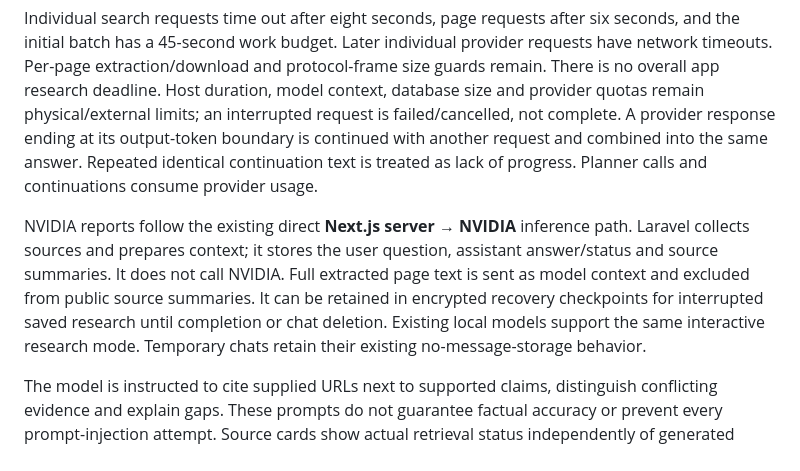
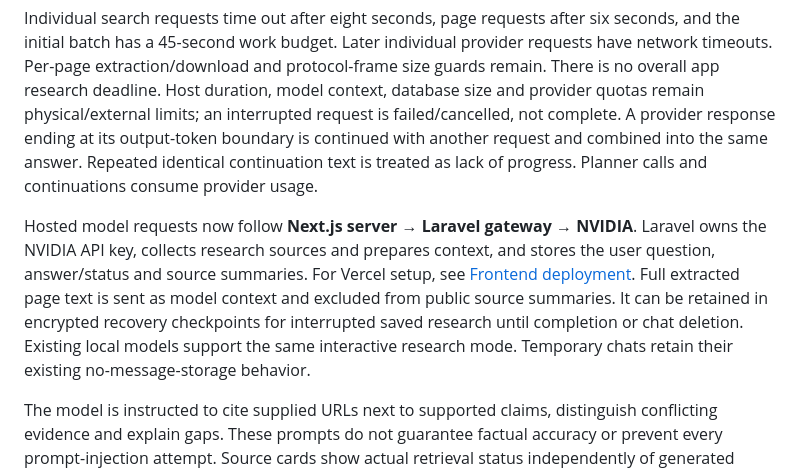
Before and after one commit to smshagor-dev/online-model, a Markdown page: README.md, the part around the change. Drawn GitHub-style.

Commit message:
Update project deployment references for Laravel-only inference and Vercel frontend

```diff
--- a/README.md
+++ b/README.md
@@ -8,7 +8,7 @@ Deep research starts with a bounded seed batch: three complementary queries, up
 
 Individual search requests time out after eight seconds, page requests after six seconds, and the initial batch has a 45-second work budget. Later individual provider requests have network timeouts. Per-page extraction/download and protocol-frame size guards remain. There is no overall app research deadline. Host duration, model context, database size and provider quotas remain physical/external limits; an interrupted request is failed/cancelled, not complete. A provider response ending at its output-token boundary is continued with another request and combined into the same answer. Repeated identical continuation text is treated as lack of progress. Planner calls and continuations consume provider usage.
 
-NVIDIA reports follow the existing direct **Next.js server → NVIDIA** inference path. Laravel collects sources and prepares context; it stores the user question, assistant answer/status and source summaries. It does not call NVIDIA. Full extracted page text is sent as model context and excluded from public source summaries. It can be retained in encrypted recovery checkpoints for interrupted saved research until completion or chat deletion. Existing local models support the same interactive research mode. Temporary chats retain their existing no-message-storage behavior.
+Hosted model requests now follow **Next.js server → Laravel gateway → NVIDIA**. Laravel owns the NVIDIA API key, collects research sources and prepares context, and stores the user question, answer/status and source summaries. For Vercel setup, see [Frontend deployment](docs/VERCEL_DEPLOYMENT.md). Full extracted page text is sent as model context and excluded from public source summaries. It can be retained in encrypted recovery checkpoints for interrupted saved research until completion or chat deletion. Existing local models support the same interactive research mode. Temporary chats retain their existing no-message-storage behavior.
 
 The model is instructed to cite supplied URLs next to supported claims, distinguish conflicting evidence and explain gaps. These prompts do not guarantee factual accuracy or prevent every prompt-injection attempt. Source cards show actual retrieval status independently of generated claims. Chat reports can be downloaded as Markdown with a source-evidence appendix. Search snippets are never presented as full-page verification. The page reader retains public-IP validation, pinned DNS, bounded downloads, content-type restrictions and rejection of redirects/private networks. JavaScript-rendered sites, login pages, PDFs and blocked sites may remain unreadable.
 
```
